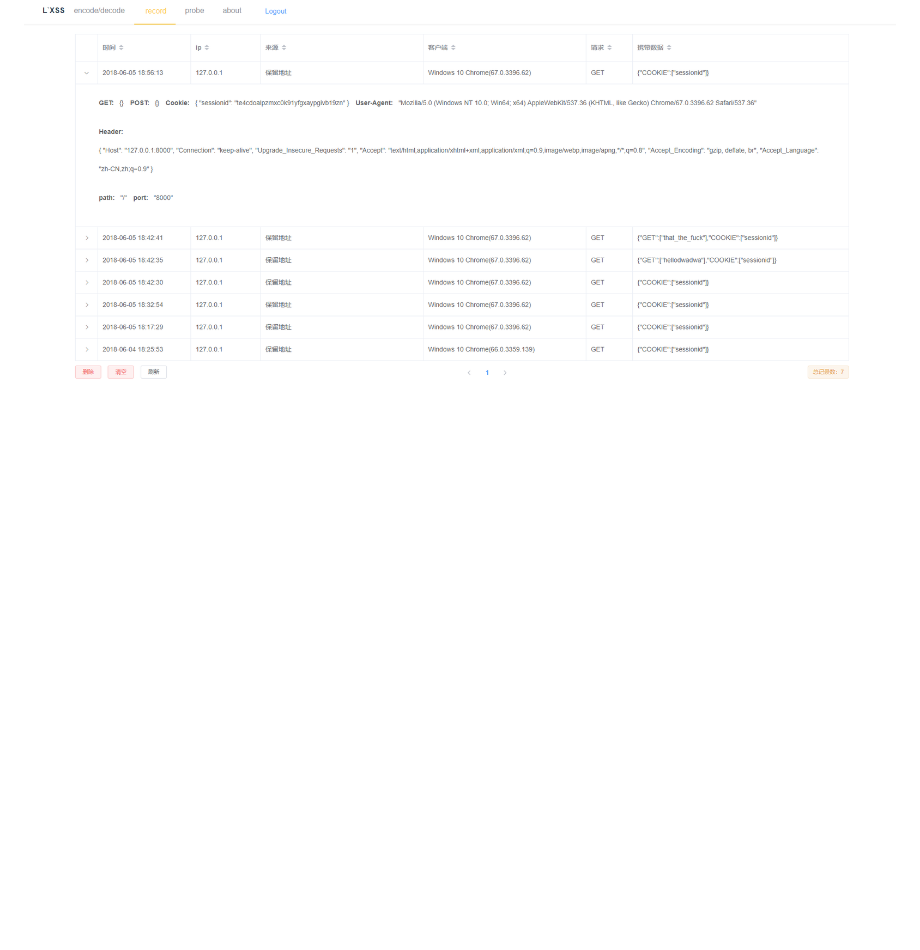
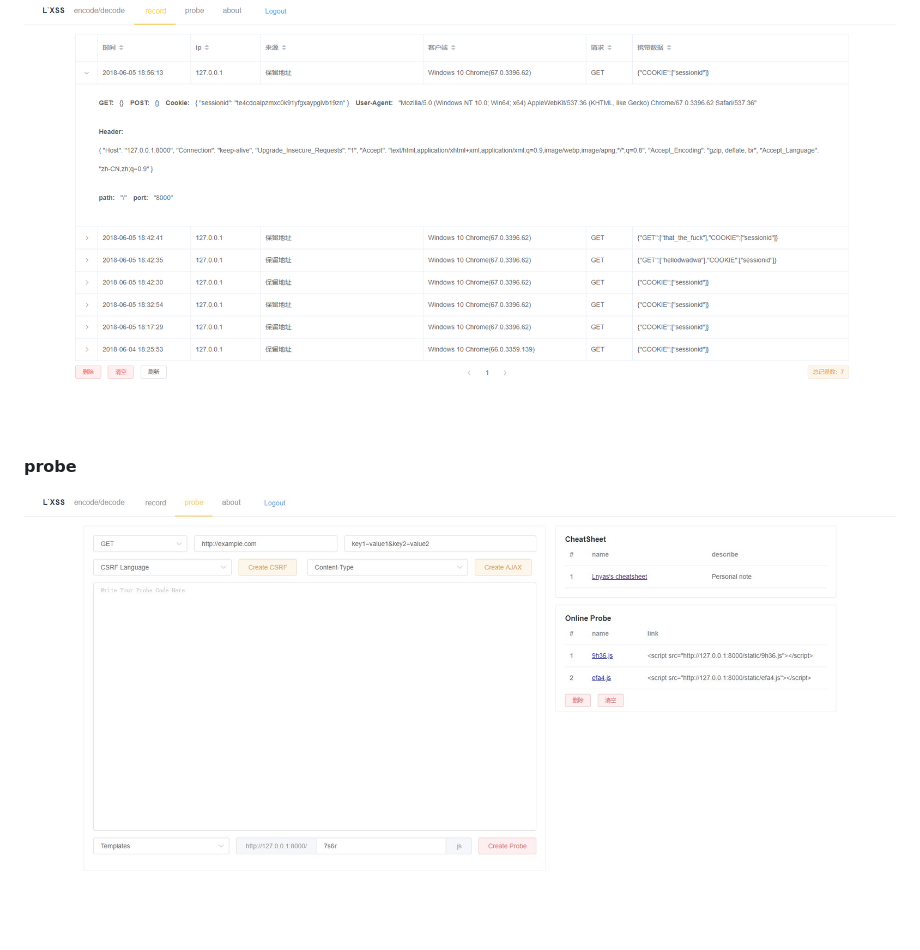
Before and after one commit to lnyzx/L-XSS, a Markdown page: README.md, the part around the change. Drawn GitHub-style; pictures changed too: guide/probe.jpg (added); blank space fills up the shorter version.

```diff
--- a/README.md
+++ b/README.md
@@ -25,3 +25,7 @@
 #### record
 
 ![record](./guide/record.png)
+
+#### probe
+
+![probe](./guide/probe.jpg)
```
Also changed, not shown: 5 other files.
